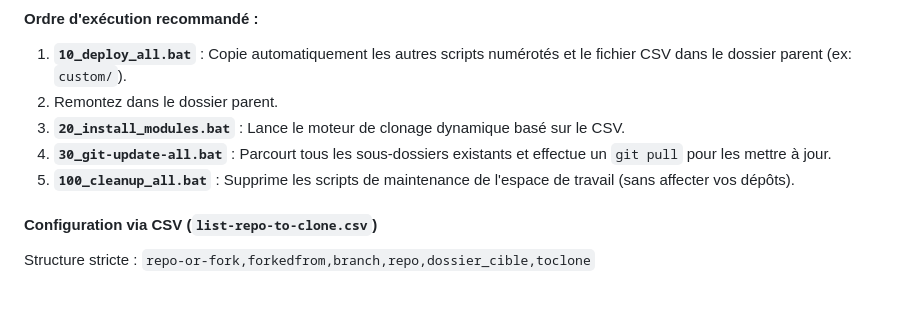
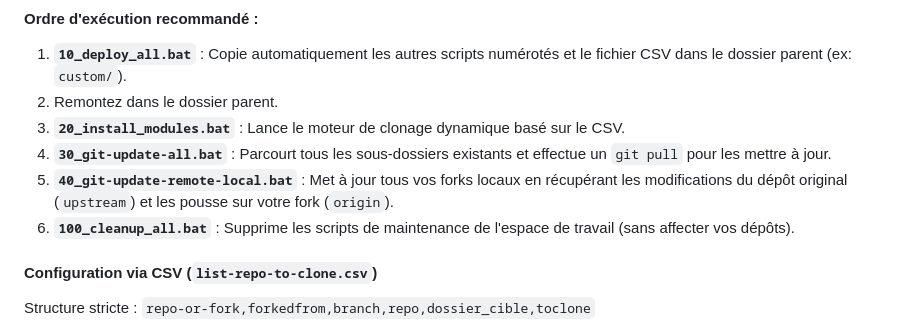
Before and after one commit to lmag/git-update-all, a Markdown page: README.md, the part around the change. Rendered like a GitHub page; blank space fills up the shorter version.

Commit message:
Update README with 40_git-update-remote-local script details

```diff
--- a/README.md
+++ b/README.md
@@ -32,7 +32,8 @@ La suite Windows est la plus avancée. Elle offre une expérience robuste sans d
 2. Remontez dans le dossier parent.
 3. **`20_install_modules.bat`** : Lance le moteur de clonage dynamique basé sur le CSV.
 4. **`30_git-update-all.bat`** : Parcourt tous les sous-dossiers existants et effectue un `git pull` pour les mettre à jour.
-5. **`100_cleanup_all.bat`** : Supprime les scripts de maintenance de l'espace de travail (sans affecter vos dépôts).
+5. **`40_git-update-remote-local.bat`** : Met à jour tous vos forks locaux en récupérant les modifications du dépôt original (`upstream`) et les pousse sur votre fork (`origin`).
+6. **`100_cleanup_all.bat`** : Supprime les scripts de maintenance de l'espace de travail (sans affecter vos dépôts).
 
 #### Configuration via CSV (`list-repo-to-clone.csv`)
 Structure stricte : `repo-or-fork,forkedfrom,branch,repo,dossier_cible,toclone`
```
